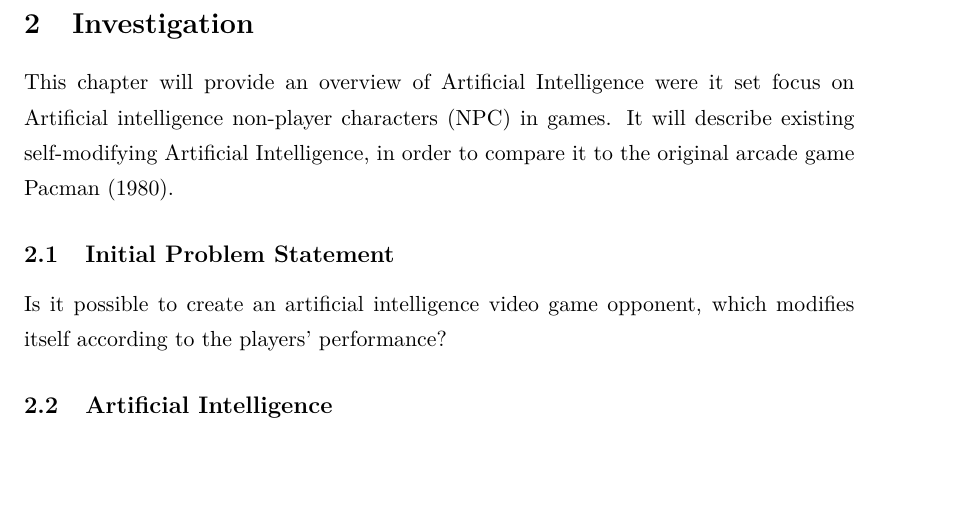
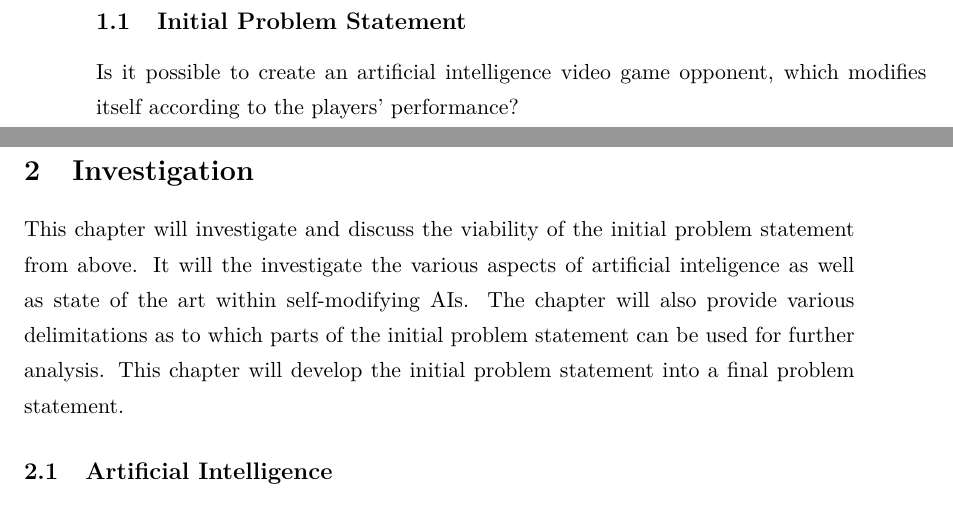
Before and after one commit to Borisln90/med5report, a LaTeX document (main.tex, which reads chapters/pre_analysis.tex): part of page 6 of 30 before the commit and two parts of pages 5 and 6 of 30 after it, the two joined at a grey line, cut so that both start at the same text, the shorter picture padded with empty space. Compiled offline with pdfLaTeX.

```diff
--- a/chapters/pre_analysis.tex
+++ b/chapters/pre_analysis.tex
@@ -1,11 +1,9 @@
 %!TEX root = ../main.tex
 
 \section{Investigation} \label{sec:preanalysus}
-This chapter will provide an overview of Artificial Intelligence were it set focus on Artificial intelligence non-player characters (NPC) in games. It will describe existing self-modifying Artificial Intelligence, in order to compare it to the original arcade game Pacman (1980).
+This chapter will investigate and discuss the viability of the initial problem statement from above. It will the investigate the various aspects of artificial inteligence as well as state of the art within self-modifying AIs. The chapter will also provide various delimitations as to which parts of the initial problem statement can be used for further analysis. This chapter will develop the initial problem statement into a final problem statement.
 
 
-\subsection{Initial Problem Statement} \label{sec:initialproblemstatement}
-Is it possible to create an artificial intelligence video game opponent, which modifies itself according to the players' performance?
 
 \input{chapters/pre_analysis/ai.tex}
 
```
Also changed, not shown: chapters/introduction.tex (+4 -0 lines).
